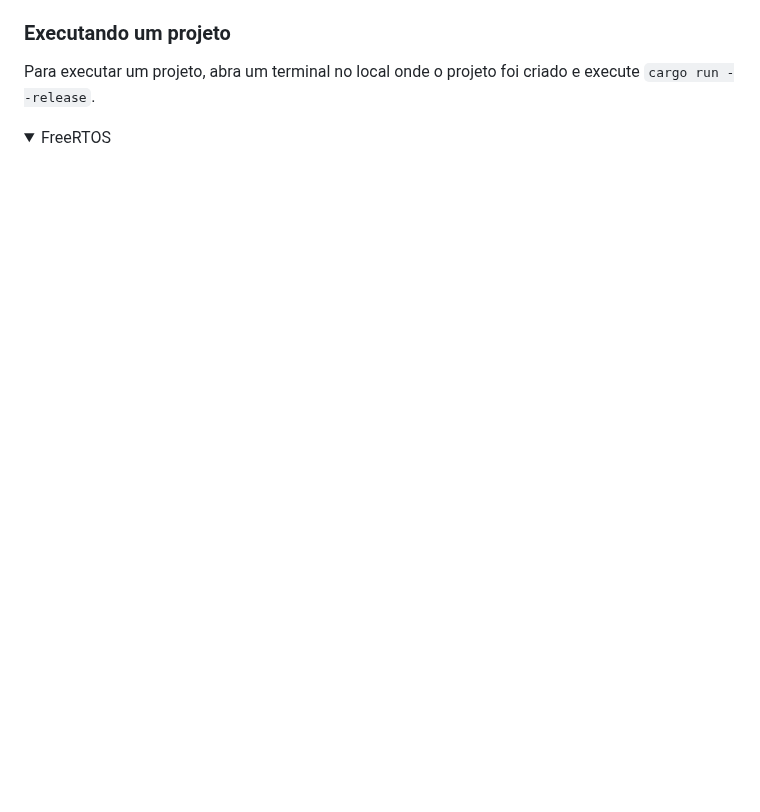
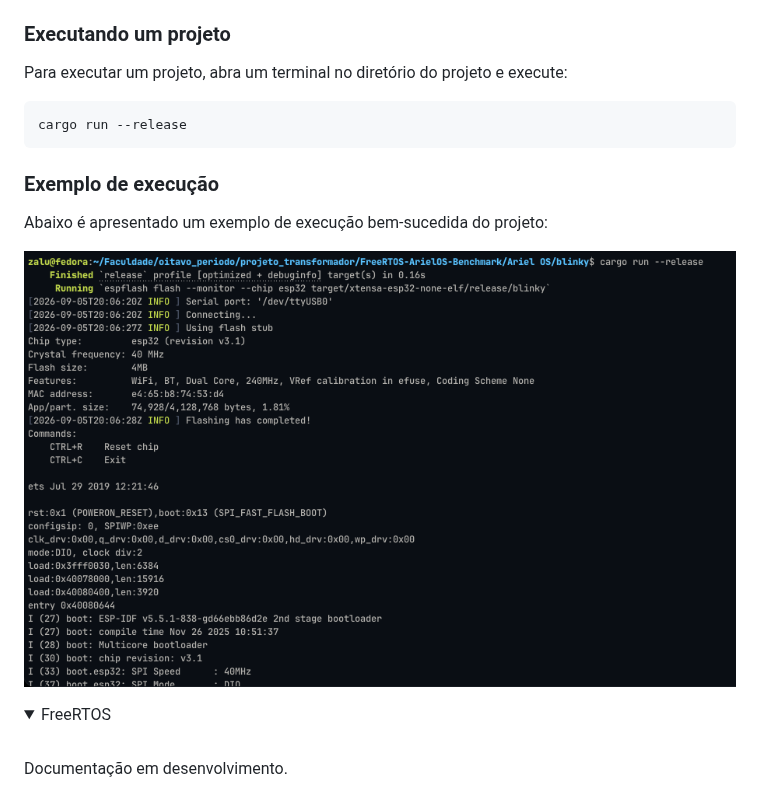
Before and after one commit to Vinokaa/FreeRTOS-ArielOS-Benchmark, a Markdown page: README.md, the part around one of its changes. Drawn GitHub-style; pictures changed too: images/ariel-running.png (added); folded sections open; blank space fills up the shorter version.

````diff
--- a/README.md
+++ b/README.md
@@ -31,9 +50,26 @@
   <br>
 
   ### Executando um projeto
-  Para executar um projeto, abra um terminal no local onde o projeto foi criado e execute `cargo run --release`.
+
+  Para executar um projeto, abra um terminal no diretório do projeto e execute:
+
+  ```bash
+  cargo run --release
+  ```
+
+  ### Exemplo de execução
+
+  Abaixo é apresentado um exemplo de execução bem-sucedida do projeto:
+
+  <img src="images/ariel-running.png" width="800" />
+
 </details>
 
 <details>
   <summary>FreeRTOS</summary>
+
+  <br>
+
+  Documentação em desenvolvimento.
+
 </details>
````
Also changed, not shown: other parts of README.md (+31 -12 lines).
